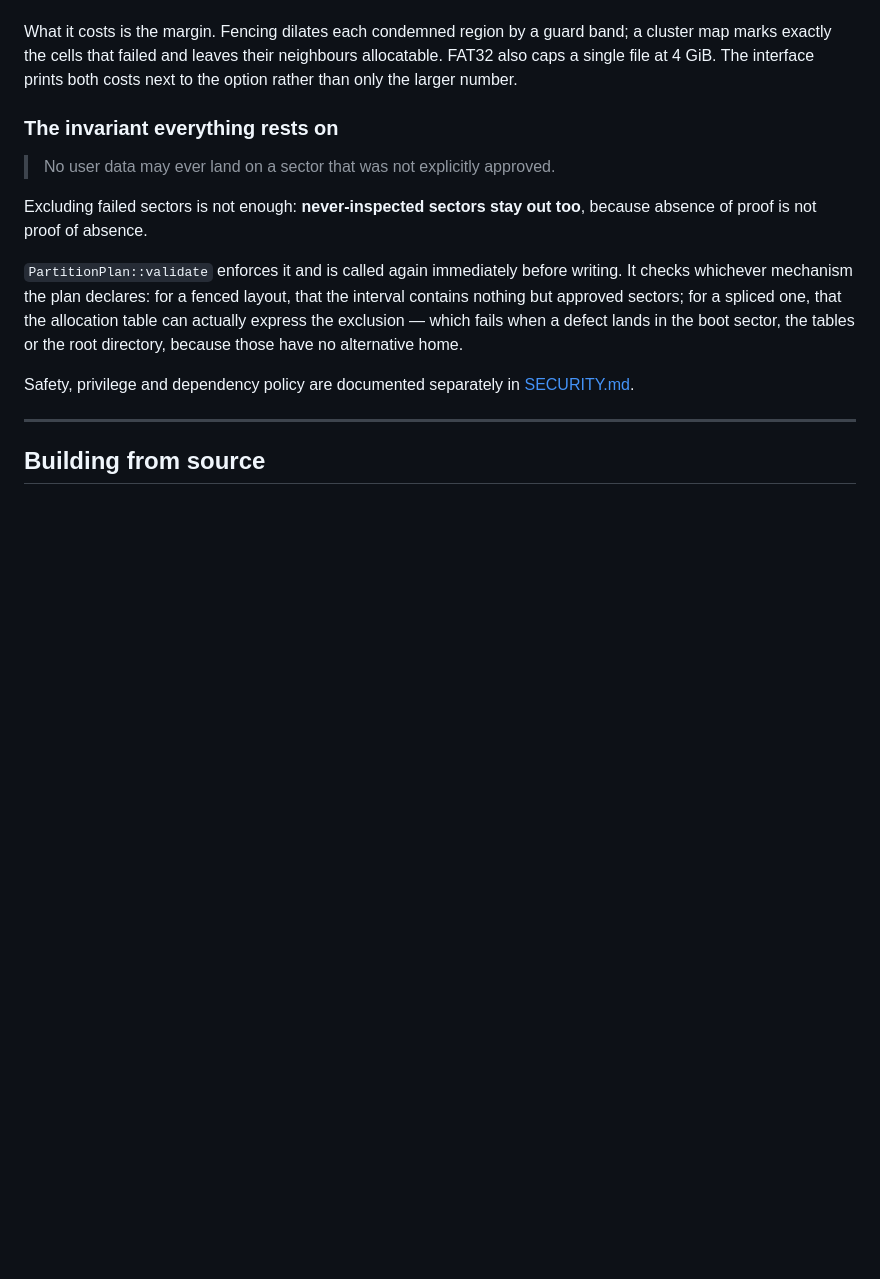
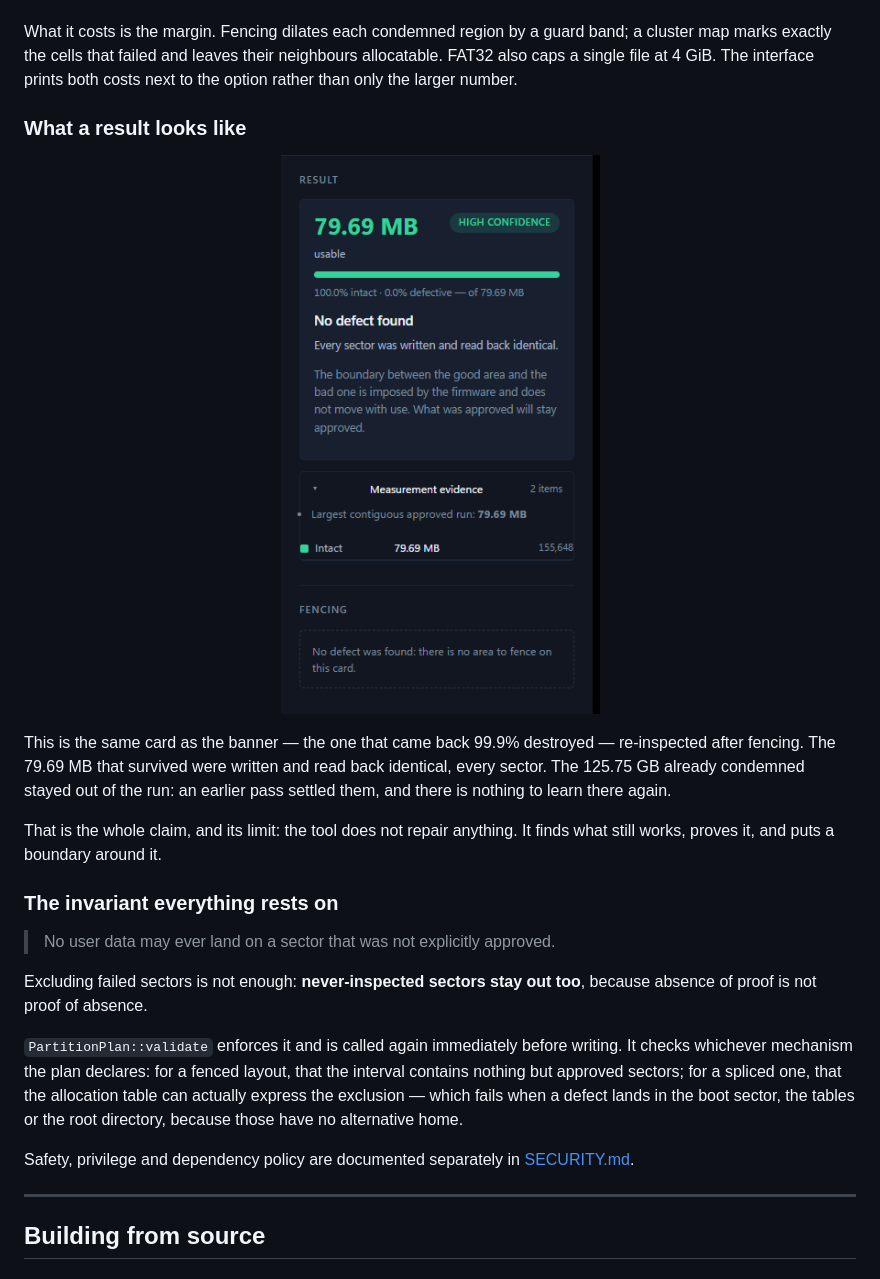
Before and after one commit to OmTsTM/salvage, a Markdown page: README.md, the part around one of its changes. GitHub-like rendering; pictures changed too: docs/screenshot-verdict.png (added); blank space fills up the shorter version.

```diff
--- a/README.md
+++ b/README.md
@@ -239,6 +232,20 @@ prints both costs next to the option rather than only the larger number.
                inside it and a caption "marked in the FAT, never allocated".
      Same palette as the banner.
      ───────────────────────────────────────────────────────────────────────── -->
+
+### What a result looks like
+
+<p align="center">
+  <img src="docs/screenshot-verdict.png" alt="The result panel: 79.69 MB usable, high confidence, no defect found" width="348">
+</p>
+
+This is the same card as the banner — the one that came back 99.9% destroyed —
+re-inspected after fencing. The 79.69 MB that survived were written and read
+back identical, every sector. The 125.75 GB already condemned stayed out of the
+run: an earlier pass settled them, and there is nothing to learn there again.
+
+That is the whole claim, and its limit: the tool does not repair anything. It
+finds what still works, proves it, and puts a boundary around it.
 
 ### The invariant everything rests on
 
```
Also changed, not shown: other parts of README.md (+8 -15 lines), docs/README.md (+15 -9 lines), docs/screenshot-scan.png (added), 2 other files.
